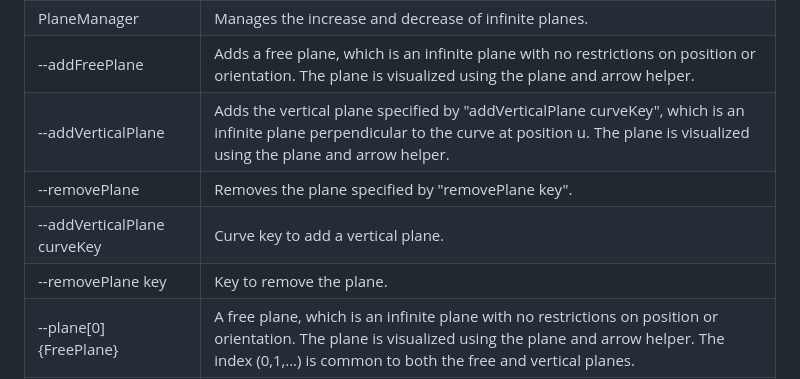
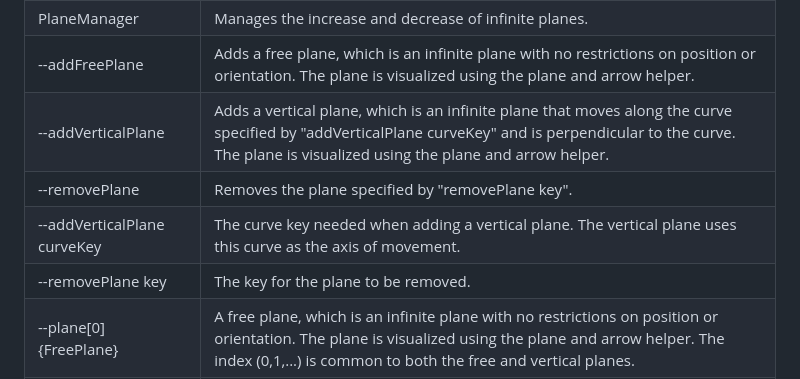
Before and after one commit to nut753908/costume-design, a Markdown page: doc/tight-clothing/guide.md, the part around the change. GitHub-like rendering.

```diff
--- a/doc/tight-clothing/guide.md
+++ b/doc/tight-clothing/guide.md
@@ -63,10 +63,10 @@ The control panel contains the following items.
 | ----area (u=uniforms)            | The appearance of area object that form tight clothing. This is an original mesh toon material created from a shader material. The folder structure is the same as "body (u=uniforms)" above.<br>Link: https://threejs.org/docs/#ShaderMaterial |
 | PlaneManager                     | Manages the increase and decrease of infinite planes. |
 | --addFreePlane                   | Adds a free plane, which is an infinite plane with no restrictions on position or orientation. The plane is visualized using the plane and arrow helper. |
-| --addVerticalPlane               | Adds the vertical plane specified by "addVerticalPlane curveKey", which is an infinite plane perpendicular to the curve at position u. The plane is visualized using the plane and arrow helper. |
+| --addVerticalPlane               | Adds a vertical plane, which is an infinite plane that moves along the curve specified by "addVerticalPlane curveKey" and is perpendicular to the curve. The plane is visualized using the plane and arrow helper. |
 | --removePlane                    | Removes the plane specified by "removePlane key". |
-| --addVerticalPlane curveKey      | Curve key to add a vertical plane. |
-| --removePlane key                | Key to remove the plane. |
+| --addVerticalPlane curveKey      | The curve key needed when adding a vertical plane. The vertical plane uses this curve as the axis of movement. |
+| --removePlane key                | The key for the plane to be removed. |
 | --plane[0] {FreePlane}           | A free plane, which is an infinite plane with no restrictions on position or orientation. The plane is visualized using the plane and arrow helper. The index (0,1,...) is common to both the free and vertical planes. |
 | ----normal                       | Normal direction of the free plane. |
 | ------x                          | The x-coordinate of the normal. Changing this will normalize the normal.<br>Step: 0.01 |
```
Also changed, not shown: doc/tight-clothing/guide.jp.md (+6 -6 lines).
